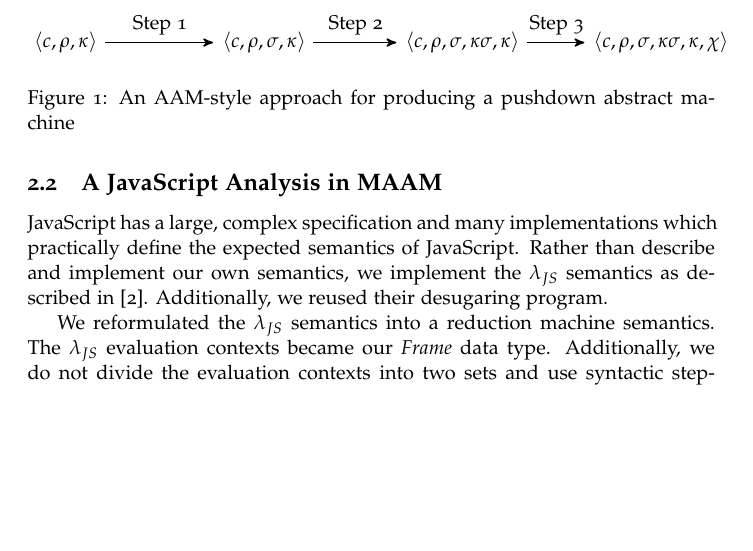
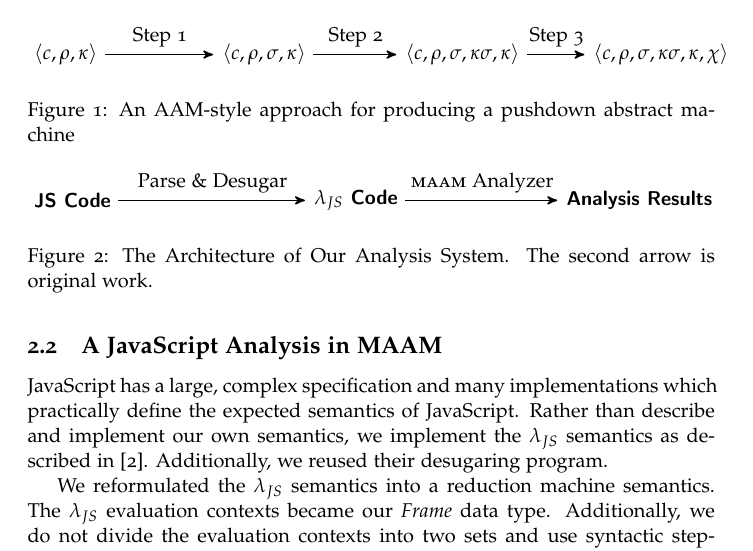
Before and after one commit to davdar/maam, a LaTeX document (cs252r-fa14-writeup/paper.tex): part of page 3 of 4, cut so that both start at the same text, the shorter picture padded with empty space. Compiled offline with pdfLaTeX.

Commit message:
Describe implementation in a picture

```diff
--- a/cs252r-fa14-writeup/paper.tex
+++ b/cs252r-fa14-writeup/paper.tex
@@ -175,6 +175,27 @@ looking for appropriate return points.
 
 \section{Implementation}
 
+\begin{figure}
+\centering
+
+\begin{tikzpicture}[->,>=stealth',shorten >=1pt,auto,node distance=5cm,
+  thick,main node/.style={font=\sffamily\bfseries}]
+
+  \node[main node] (101) at (0, 1)
+    {JS Code};
+  \node[main node] (102) [right of = 101]
+    {\lambdajs{} Code};
+  \node[main node] (103) [right of = 102]
+    {Analysis Results};
+
+  \path[->]
+    (101) edge node {Parse \& Desugar} (102)
+    (102) edge node {\maam{} Analyzer} (103);
+
+\end{tikzpicture}
+\caption{The Architecture of Our Analysis System. The second arrow is original work.}
+\end{figure}
+
 
 
 \section{Related Work}
```
